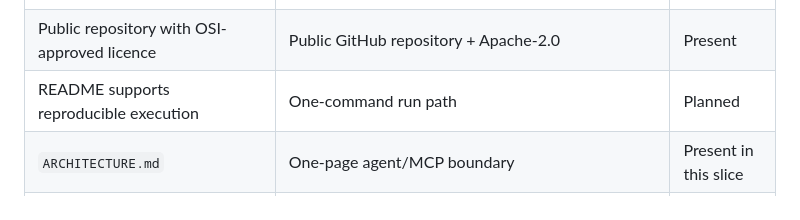
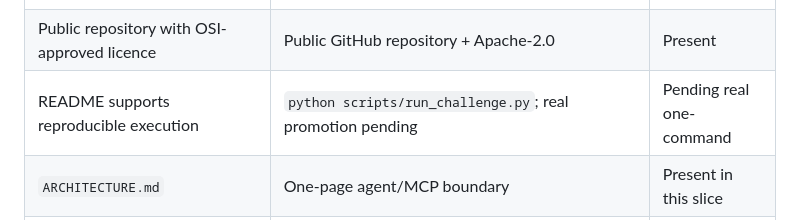
Before and after one commit to buriro-ezekia/mwalimulens-agent, a Markdown page: docs/challenge-requirements.md, the part around the change. Drawn GitHub-style.

Commit message:
docs: track one-command run evidence gate

```diff
--- a/docs/challenge-requirements.md
+++ b/docs/challenge-requirements.md
@@ -28,7 +28,7 @@ or subject pathway.
 | Log every tool action | Tool-call audit records for success/failure with inputs, outputs/errors and timestamps | Present |
 | Gate consequential/irreversible actions | Named approve/edit/reject teacher gate; profile update only after approve/edit | Present |
 | Public repository with OSI-approved licence | Public GitHub repository + Apache-2.0 | Present |
-| README supports reproducible execution | One-command run path | Planned |
+| README supports reproducible execution | `python scripts/run_challenge.py`; real promotion pending | Pending real one-command |
 | `ARCHITECTURE.md` | One-page agent/MCP boundary | Present in this slice |
 | `EVALS.md` with at least 8 tasks | 13-case reproducible suite + promoted `evidence/evals_run.json` | Present |
 | Include one genuine unfixed failure | Real Qwen 1.5B/3B workflow failures preserved under `evidence/failures/` with next attempt | Present |
```
